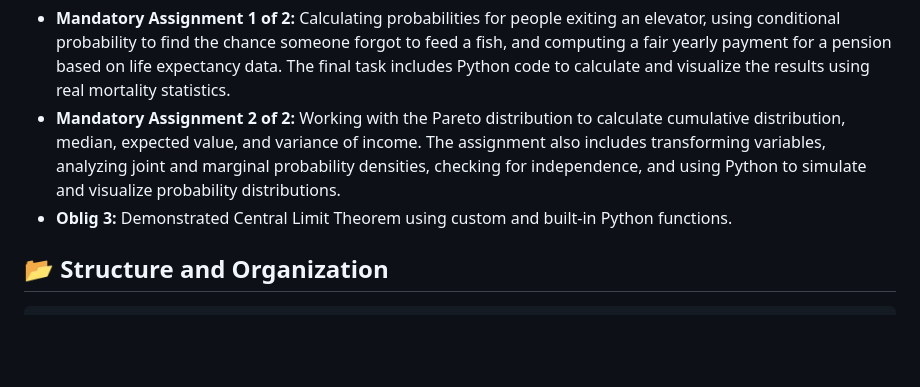
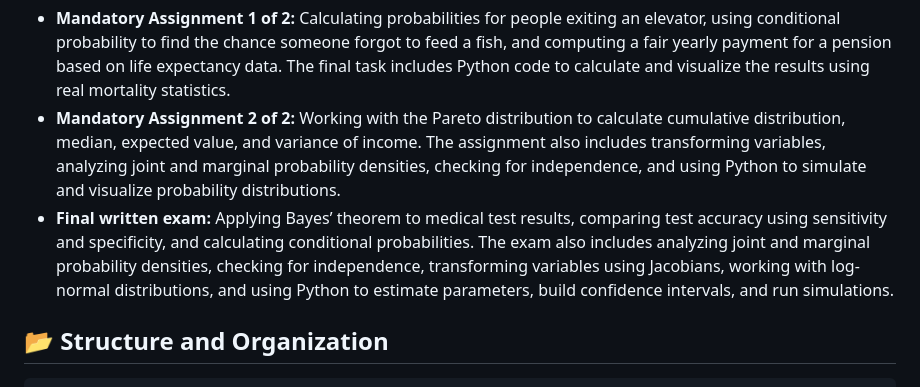
Before and after one commit to klaudiapawlak/STK1100, a Markdown page: README.md, the part around the change. GitHub-like rendering; blank space fills up the shorter version.

```diff
--- a/README.md
+++ b/README.md
@@ -17,7 +17,7 @@ STK1100 course gives a basic introduction to probability and the use of probabil
 
 - **Mandatory Assignment 1 of 2:** Calculating probabilities for people exiting an elevator, using conditional probability to find the chance someone forgot to feed a fish, and computing a fair yearly payment for a pension based on life expectancy data. The final task includes Python code to calculate and visualize the results using real mortality statistics.
 - **Mandatory Assignment 2 of 2:** Working with the Pareto distribution to calculate cumulative distribution, median, expected value, and variance of income. The assignment also includes transforming variables, analyzing joint and marginal probability densities, checking for independence, and using Python to simulate and visualize probability distributions.
-- **Oblig 3:** Demonstrated Central Limit Theorem using custom and built-in Python functions.
+- **Final written exam:** Applying Bayes’ theorem to medical test results, comparing test accuracy using sensitivity and specificity, and calculating conditional probabilities. The exam also includes analyzing joint and marginal probability densities, checking for independence, transforming variables using Jacobians, working with log-normal distributions, and using Python to estimate parameters, build confidence intervals, and run simulations.
 
 ## 📂 Structure and Organization
 
```
